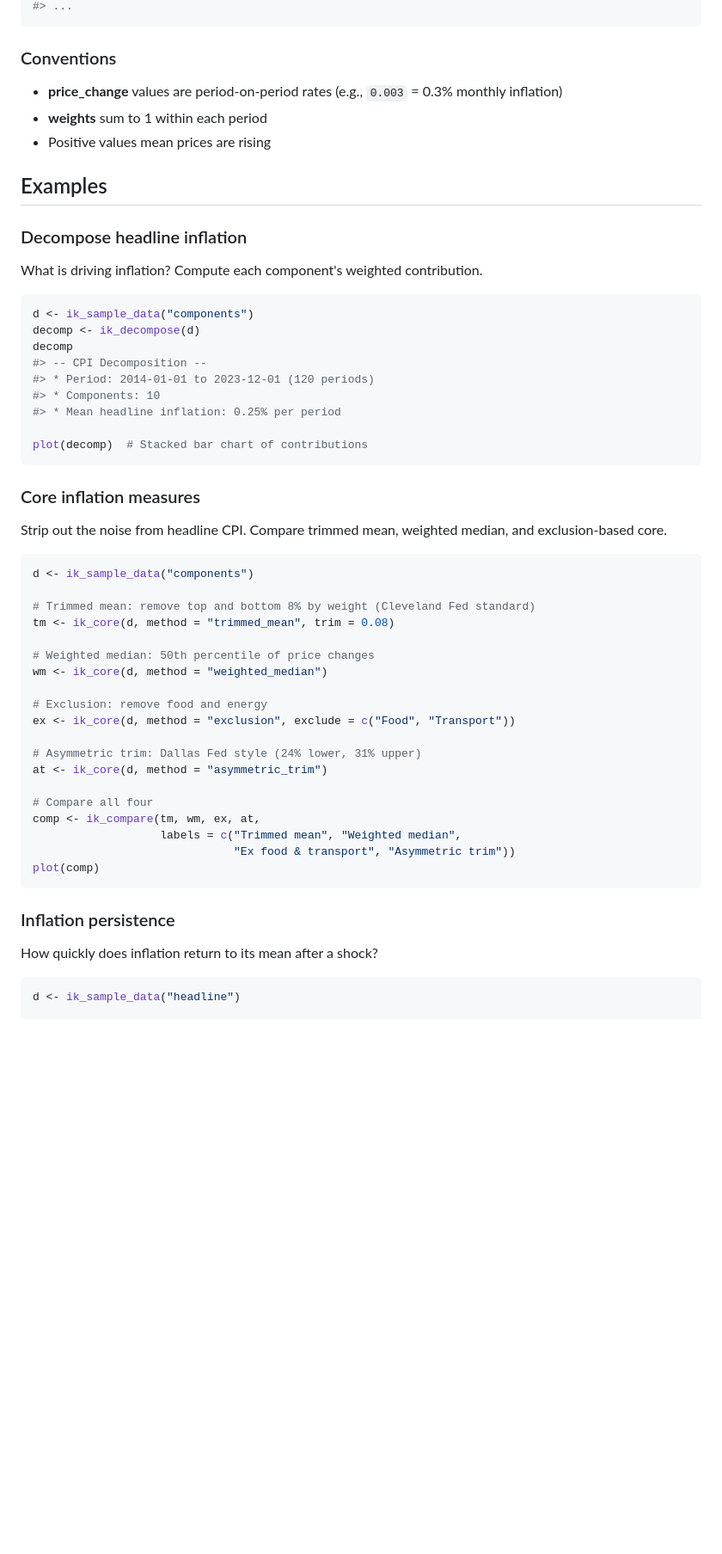
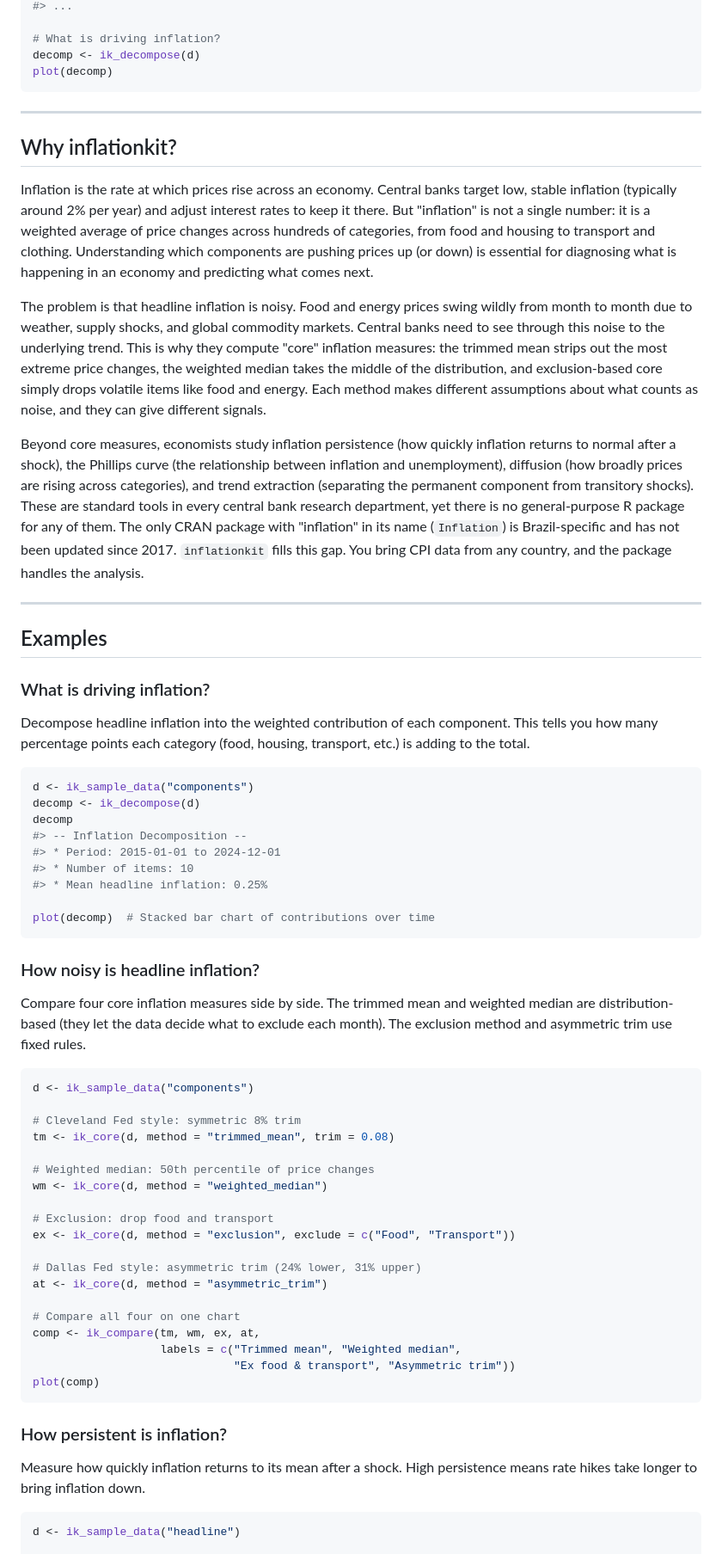
Before and after one commit to charlescoverdale/inflationkit, a Markdown page: README.md, the part around one of its changes. Shown at 86% size. GitHub-like rendering; blank space fills up the shorter version.

````diff
--- a/README.md
+++ b/README.md
@@ -57,59 +29,69 @@ head(d)
 #> ...
+
+# What is driving inflation?
+decomp <- ik_decompose(d)
+plot(decomp)
 ```
 
-### Conventions
+---
 
-- **price_change** values are period-on-period rates (e.g., `0.003` = 0.3% monthly inflation)
-- **weights** sum to 1 within each period
-- Positive values mean prices are rising
+## Why inflationkit?
+
+Inflation is the rate at which prices rise across an economy. Central banks target low, stable inflation (typically around 2% per year) and adjust interest rates to keep it there. But "inflation" is not a single number: it is a weighted average of price changes across hundreds of categories, from food and housing to transport and clothing. Understanding which components are pushing prices up (or down) is essential for diagnosing what is happening in an economy and predicting what comes next.
+
+The problem is that headline inflation is noisy. Food and energy prices swing wildly from month to month due to weather, supply shocks, and global commodity markets. Central banks need to see through this noise to the underlying trend. This is why they compute "core" inflation measures: the trimmed mean strips out the most extreme price changes, the weighted median takes the middle of the distribution, and exclusion-based core simply drops volatile items like food and energy. Each method makes different assumptions about what counts as noise, and they can give different signals.
+
+Beyond core measures, economists study inflation persistence (how quickly inflation returns to normal after a shock), the Phillips curve (the relationship between inflation and unemployment), diffusion (how broadly prices are rising across categories), and trend extraction (separating the permanent component from transitory shocks). These are standard tools in every central bank research department, yet there is no general-purpose R package for any of them. The only CRAN package with "inflation" in its name (`Inflation`) is Brazil-specific and has not been updated since 2017. `inflationkit` fills this gap. You bring CPI data from any country, and the package handles the analysis.
+
+---
 
 ## Examples
 
-### Decompose headline inflation
+### What is driving inflation?
 
-What is driving inflation? Compute each component's weighted contribution.
+Decompose headline inflation into the weighted contribution of each component. This tells you how many percentage points each category (food, housing, transport, etc.) is adding to the total.
 
 ```r
 d <- ik_sample_data("components")
 decomp <- ik_decompose(d)
 decomp
-#> -- CPI Decomposition --
-#> * Period: 2014-01-01 to 2023-12-01 (120 periods)
-#> * Components: 10
-#> * Mean headline inflation: 0.25% per period
+#> -- Inflation Decomposition --
+#> * Period: 2015-01-01 to 2024-12-01
+#> * Number of items: 10
+#> * Mean headline inflation: 0.25%
 
-plot(decomp)  # Stacked bar chart of contributions
+plot(decomp)  # Stacked bar chart of contributions over time
 ```
 
-### Core inflation measures
+### How noisy is headline inflation?
 
-Strip out the noise from headline CPI. Compare trimmed mean, weighted median, and exclusion-based core.
+Compare four core inflation measures side by side. The trimmed mean and weighted median are distribution-based (they let the data decide what to exclude each month). The exclusion method and asymmetric trim use fixed rules.
 
 ```r
 d <- ik_sample_data("components")
 
-# Trimmed mean: remove top and bottom 8% by weight (Cleveland Fed standard)
+# Cleveland Fed style: symmetric 8% trim
 tm <- ik_core(d, method = "trimmed_mean", trim = 0.08)
 
 # Weighted median: 50th percentile of price changes
 wm <- ik_core(d, method = "weighted_median")
 
-# Exclusion: remove food and energy
+# Exclusion: drop food and transport
 ex <- ik_core(d, method = "exclusion", exclude = c("Food", "Transport"))
 
-# Asymmetric trim: Dallas Fed style (24% lower, 31% upper)
+# Dallas Fed style: asymmetric trim (24% lower, 31% upper)
 at <- ik_core(d, method = "asymmetric_trim")
 
-# Compare all four
+# Compare all four on one chart
 comp <- ik_compare(tm, wm, ex, at,
                    labels = c("Trimmed mean", "Weighted median",
                               "Ex food & transport", "Asymmetric trim"))
 plot(comp)
 ```
 
-### Inflation persistence
+### How persistent is inflation?
 
-How quickly does inflation return to its mean after a shock?
+Measure how quickly inflation returns to its mean after a shock. High persistence means rate hikes take longer to bring inflation down.
 
 ```r
 d <- ik_sample_data("headline")
````
Also changed, not shown: other parts of README.md (+87 -92 lines).
